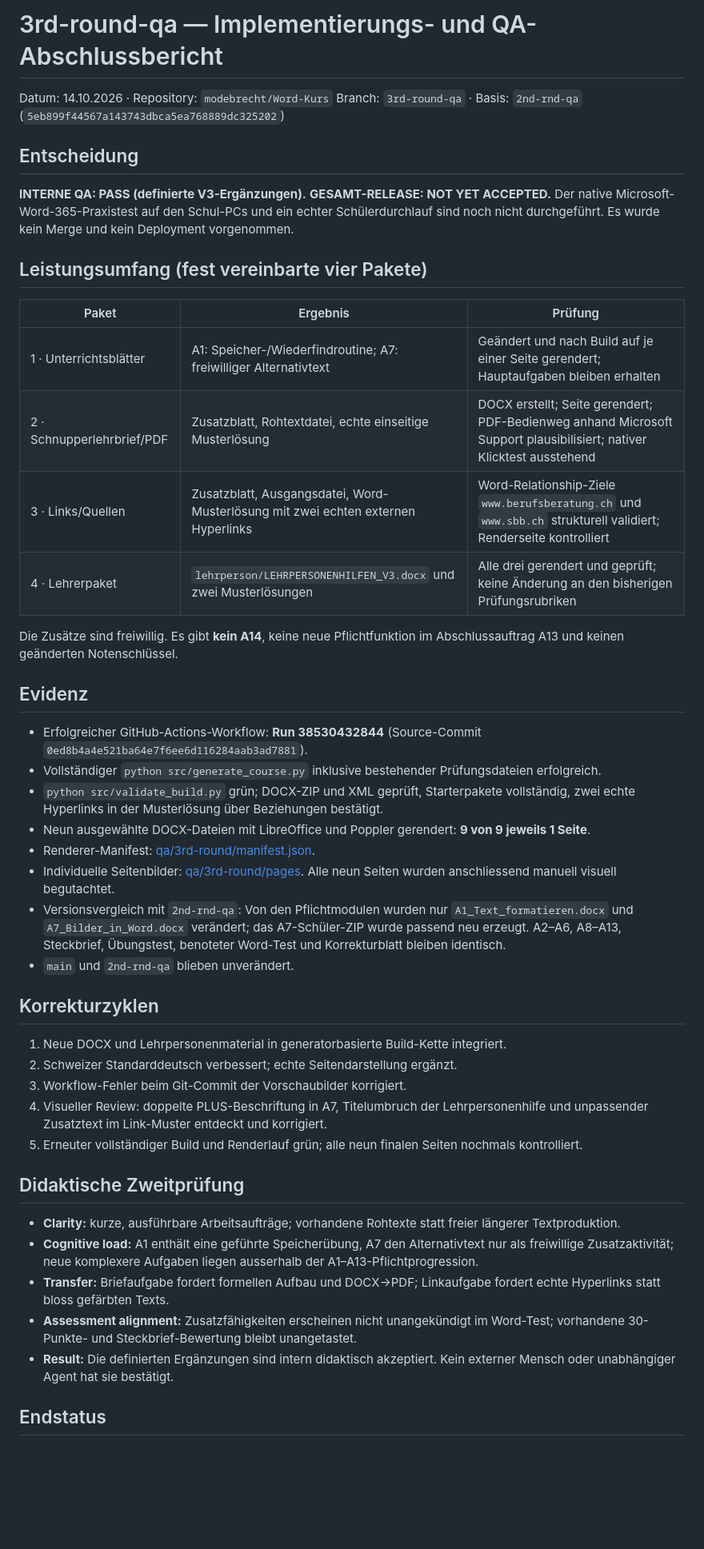
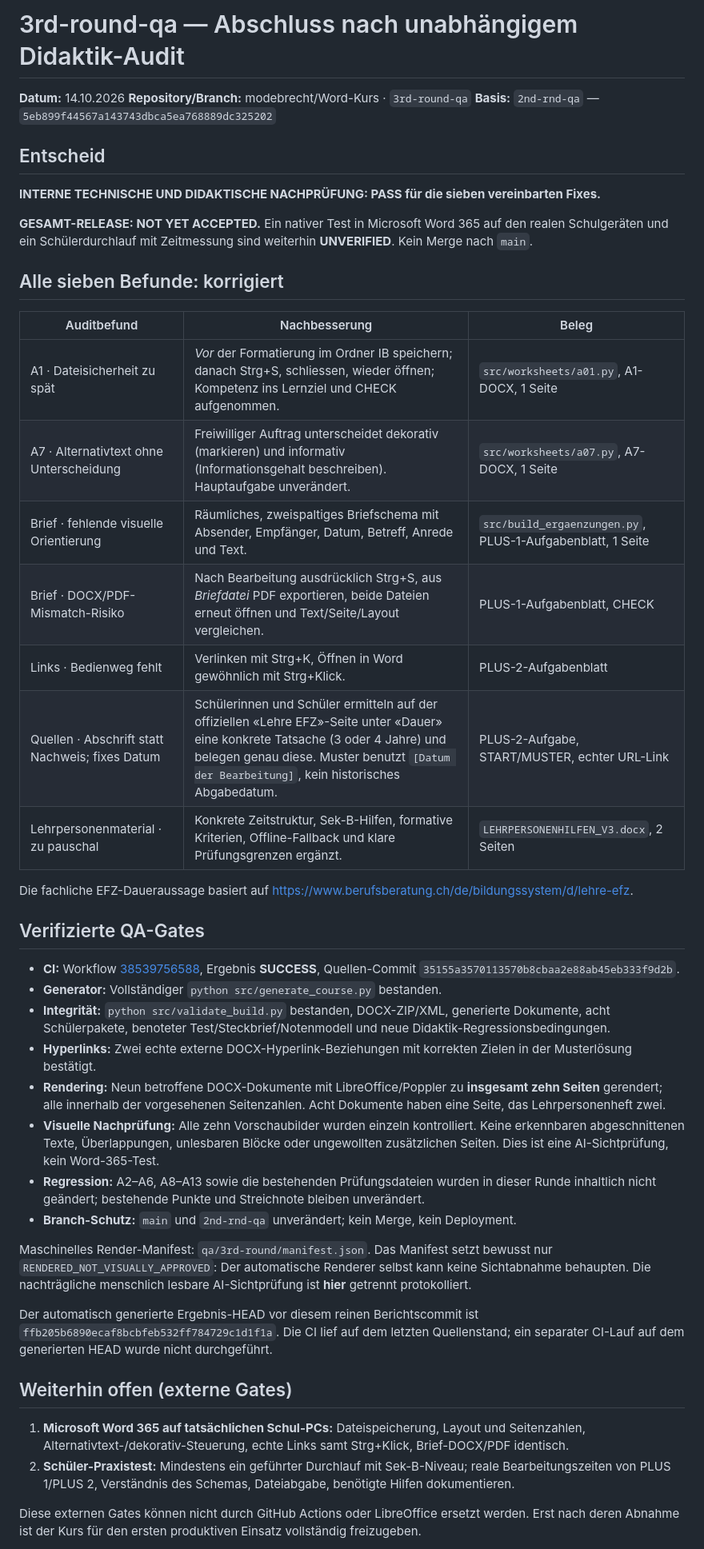
Before and after one commit to modebrecht/Word-Kurs, a Markdown page: planung/3RD_ROUND_QA_ERGEBNIS.md, the part around one of its changes. Shown at 80% size. Drawn GitHub-style; blank space fills up the shorter version.

Commit message:
docs(word-v3): close seven didactic findings with verified CI and visual evidence

```diff
--- a/planung/3RD_ROUND_QA_ERGEBNIS.md
+++ b/planung/3RD_ROUND_QA_ERGEBNIS.md
@@ -1,50 +1,48 @@
-# 3rd-round-qa — Implementierungs- und QA-Abschlussbericht
+# 3rd-round-qa — Abschluss nach unabhängigem Didaktik-Audit
 
-Datum: 14.10.2026 · Repository: `modebrecht/Word-Kurs`
-Branch: `3rd-round-qa` · Basis: `2nd-rnd-qa` (`5eb899f44567a143743dbca5ea768889dc325202`)
+**Datum:** 14.10.2026
+**Repository/Branch:** modebrecht/Word-Kurs · `3rd-round-qa`
+**Basis:** `2nd-rnd-qa` — `5eb899f44567a143743dbca5ea768889dc325202`
 
-## Entscheidung
+## Entscheid
 
-**INTERNE QA: PASS (definierte V3-Ergänzungen).**
-**GESAMT-RELEASE: NOT YET ACCEPTED.** Der native Microsoft-Word-365-Praxistest auf den Schul-PCs und ein echter Schülerdurchlauf sind noch nicht durchgeführt. Es wurde kein Merge und kein Deployment vorgenommen.
+**INTERNE TECHNISCHE UND DIDAKTISCHE NACHPRÜFUNG: PASS für die sieben vereinbarten Fixes.**
 
-## Leistungsumfang (fest vereinbarte vier Pakete)
+**GESAMT-RELEASE: NOT YET ACCEPTED.** Ein nativer Test in Microsoft Word 365 auf den realen Schulgeräten und ein Schülerdurchlauf mit Zeitmessung sind weiterhin **UNVERIFIED**. Kein Merge nach `main`.
 
-| Paket | Ergebnis | Prüfung |
+## Alle sieben Befunde: korrigiert
+
+| Auditbefund | Nachbesserung | Beleg |
 | --- | --- | --- |
-| 1 · Unterrichtsblätter | A1: Speicher-/Wiederfindroutine; A7: freiwilliger Alternativtext | Geändert und nach Build auf je einer Seite gerendert; Hauptaufgaben bleiben erhalten |
-| 2 · Schnupperlehrbrief/PDF | Zusatzblatt, Rohtextdatei, echte einseitige Musterlösung | DOCX erstellt; Seite gerendert; PDF-Bedienweg anhand Microsoft Support plausibilisiert; nativer Klicktest ausstehend |
-| 3 · Links/Quellen | Zusatzblatt, Ausgangsdatei, Word-Musterlösung mit zwei echten externen Hyperlinks | Word-Relationship-Ziele `www.berufsberatung.ch` und `www.sbb.ch` strukturell validiert; Renderseite kontrolliert |
-| 4 · Lehrerpaket | `lehrperson/LEHRPERSONENHILFEN_V3.docx` und zwei Musterlösungen | Alle drei gerendert und geprüft; keine Änderung an den bisherigen Prüfungsrubriken |
+| A1 · Dateisicherheit zu spät | *Vor* der Formatierung im Ordner IB speichern; danach Strg+S, schliessen, wieder öffnen; Kompetenz ins Lernziel und CHECK aufgenommen. | `src/worksheets/a01.py`, A1-DOCX, 1 Seite |
+| A7 · Alternativtext ohne Unterscheidung | Freiwilliger Auftrag unterscheidet dekorativ (markieren) und informativ (Informationsgehalt beschreiben). Hauptaufgabe unverändert. | `src/worksheets/a07.py`, A7-DOCX, 1 Seite |
+| Brief · fehlende visuelle Orientierung | Räumliches, zweispaltiges Briefschema mit Absender, Empfänger, Datum, Betreff, Anrede und Text. | `src/build_ergaenzungen.py`, PLUS-1-Aufgabenblatt, 1 Seite |
+| Brief · DOCX/PDF-Mismatch-Risiko | Nach Bearbeitung ausdrücklich Strg+S, aus *Briefdatei* PDF exportieren, beide Dateien erneut öffnen und Text/Seite/Layout vergleichen. | PLUS-1-Aufgabenblatt, CHECK |
+| Links · Bedienweg fehlt | Verlinken mit Strg+K, Öffnen in Word gewöhnlich mit Strg+Klick. | PLUS-2-Aufgabenblatt |
+| Quellen · Abschrift statt Nachweis; fixes Datum | Schülerinnen und Schüler ermitteln auf der offiziellen «Lehre EFZ»-Seite unter «Dauer» eine konkrete Tatsache (3 oder 4 Jahre) und belegen genau diese. Muster benutzt `[Datum der Bearbeitung]`, kein historisches Abgabedatum. | PLUS-2-Aufgabe, START/MUSTER, echter URL-Link |
+| Lehrpersonenmaterial · zu pauschal | Konkrete Zeitstruktur, Sek-B-Hilfen, formative Kriterien, Offline-Fallback und klare Prüfungsgrenzen ergänzt. | `LEHRPERSONENHILFEN_V3.docx`, 2 Seiten |
 
-Die Zusätze sind freiwillig. Es gibt **kein A14**, keine neue Pflichtfunktion im Abschlussauftrag A13 und keinen geänderten Notenschlüssel.
+Die fachliche EFZ-Daueraussage basiert auf https://www.berufsberatung.ch/de/bildungssystem/d/lehre-efz.
 
-## Evidenz
+## Verifizierte QA-Gates
 
-- Erfolgreicher GitHub-Actions-Workflow: **Run 38530432844** (Source-Commit `0ed8b4a4e521ba64e7f6ee6d116284aab3ad7881`).
-- Vollständiger `python src/generate_course.py` inklusive bestehender Prüfungsdateien erfolgreich.
-- `python src/validate_build.py` grün; DOCX-ZIP und XML geprüft, Starterpakete vollständig, zwei echte Hyperlinks in der Musterlösung über Beziehungen bestätigt.
-- Neun ausgewählte DOCX-Dateien mit LibreOffice und Poppler gerendert: **9 von 9 jeweils 1 Seite**.
-- Renderer-Manifest: [qa/3rd-round/manifest.json](../qa/3rd-round/manifest.json).
-- Individuelle Seitenbilder: [qa/3rd-round/pages](../qa/3rd-round/pages). Alle neun Seiten wurden anschliessend manuell visuell begutachtet.
-- Versionsvergleich mit `2nd-rnd-qa`: Von den Pflichtmodulen wurden nur `A1_Text_formatieren.docx` und `A7_Bilder_in_Word.docx` verändert; das A7-Schüler-ZIP wurde passend neu erzeugt. A2–A6, A8–A13, Steckbrief, Übungstest, benoteter Word-Test und Korrekturblatt bleiben identisch.
-- `main` und `2nd-rnd-qa` blieben unverändert.
+- **CI:** Workflow [38539756588](https://github.com/modebrecht/Word-Kurs/actions/runs/38539756588), Ergebnis **SUCCESS**, Quellen-Commit `35155a3570113570b8cbaa2e88ab45eb333f9d2b`.
+- **Generator:** Vollständiger `python src/generate_course.py` bestanden.
+- **Integrität:** `python src/validate_build.py` bestanden, DOCX-ZIP/XML, generierte Dokumente, acht Schülerpakete, benoteter Test/Steckbrief/Notenmodell und neue Didaktik-Regressionsbedingungen.
+- **Hyperlinks:** Zwei echte externe DOCX-Hyperlink-Beziehungen mit korrekten Zielen in der Musterlösung bestätigt.
+- **Rendering:** Neun betroffene DOCX-Dokumente mit LibreOffice/Poppler zu **insgesamt zehn Seiten** gerendert; alle innerhalb der vorgesehenen Seitenzahlen. Acht Dokumente haben eine Seite, das Lehrpersonenheft zwei.
+- **Visuelle Nachprüfung:** Alle zehn Vorschaubilder wurden einzeln kontrolliert. Keine erkennbaren abgeschnittenen Texte, Überlappungen, unlesbaren Blöcke oder ungewollten zusätzlichen Seiten. Dies ist eine AI-Sichtprüfung, kein Word-365-Test.
+- **Regression:** A2–A6, A8–A13 sowie die bestehenden Prüfungsdateien wurden in dieser Runde inhaltlich nicht geändert; bestehende Punkte und Streichnote bleiben unverändert.
+- **Branch-Schutz:** `main` und `2nd-rnd-qa` unverändert; kein Merge, kein Deployment.
 
-## Korrekturzyklen
+Maschinelles Render-Manifest: `qa/3rd-round/manifest.json`. Das Manifest setzt bewusst nur `RENDERED_NOT_VISUALLY_APPROVED`: Der automatische Renderer selbst kann keine Sichtabnahme behaupten. Die nachträgliche menschlich lesbare AI-Sichtprüfung ist **hier** getrennt protokolliert.
 
-1. Neue DOCX und Lehrpersonenmaterial in generatorbasierte Build-Kette integriert.
-2. Schweizer Standarddeutsch verbessert; echte Seitendarstellung ergänzt.
-3. Workflow-Fehler beim Git-Commit der Vorschaubilder korrigiert.
-4. Visueller Review: doppelte PLUS-Beschriftung in A7, Titelumbruch der Lehrpersonenhilfe und unpassender Zusatztext im Link-Muster entdeckt und korrigiert.
-5. Erneuter vollständiger Build und Renderlauf grün; alle neun finalen Seiten nochmals kontrolliert.
+Der automatisch generierte Ergebnis-HEAD vor diesem reinen Berichtscommit ist `ffb205b6890ecaf8bcbfeb532ff784729c1d1f1a`. Die CI lief auf dem letzten Quellenstand; ein separater CI-Lauf auf dem generierten HEAD wurde nicht durchgeführt.
 
-## Didaktische Zweitprüfung
+## Weiterhin offen (externe Gates)
 
-- **Clarity:** kurze, ausführbare Arbeitsaufträge; vorhandene Rohtexte statt freier längerer Textproduktion.
-- **Cognitive load:** A1 enthält eine geführte Speicherübung, A7 den Alternativtext nur als freiwillige Zusatzaktivität; neue komplexere Aufgaben liegen ausserhalb der A1–A13-Pflichtprogression.
-- **Transfer:** Briefaufgabe fordert formellen Aufbau und DOCX→PDF; Linkaufgabe fordert echte Hyperlinks statt bloss gefärbten Texts.
-- **Assessment alignment:** Zusatzfähigkeiten erscheinen nicht unangekündigt im Word-Test; vorhandene 30-Punkte- und Steckbrief-Bewertung bleibt unangetastet.
-- **Result:** Die definierten Ergänzungen sind intern didaktisch akzeptiert. Kein externer Mensch oder unabhängiger Agent hat sie bestätigt.
+1. **Microsoft Word 365 auf tatsächlichen Schul-PCs:** Dateispeicherung, Layout und Seitenzahlen, Alternativtext-/dekorativ-Steuerung, echte Links samt Strg+Klick, Brief-DOCX/PDF identisch.
+2. **Schüler-Praxistest:** Mindestens ein geführter Durchlauf mit Sek-B-Niveau; reale Bearbeitungszeiten von PLUS 1/PLUS 2, Verständnis des Schemas, Dateiabgabe, benötigte Hilfen dokumentieren.
 
-## Endstatus
+Diese externen Gates können nicht durch GitHub Actions oder LibreOffice ersetzt werden. Erst nach deren Abnahme ist der Kurs für den ersten produktiven Einsatz vollständig freizugeben.
 
```
Also changed, not shown: other parts of planung/3RD_ROUND_QA_ERGEBNIS.md (+1 -26 lines).
